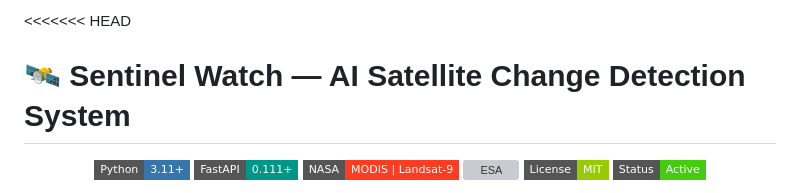
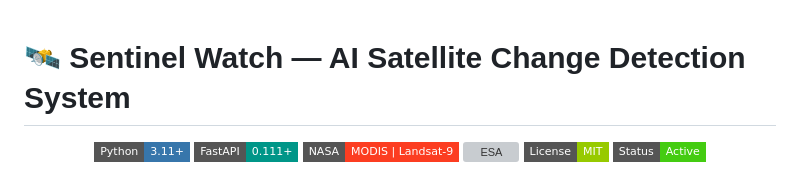
Before and after one commit to ShamGaneshan2008/AstraVision, a Markdown page: README.md, the part around the change. GitHub-like rendering; badges without logos; grey boxes are pictures that could not be loaded.

```diff
--- a/README.md
+++ b/README.md
@@ -1,4 +1,4 @@
-<<<<<<< HEAD
+
 # 🛰️ Sentinel Watch — AI Satellite Change Detection System
 
 <div align="center">
```
